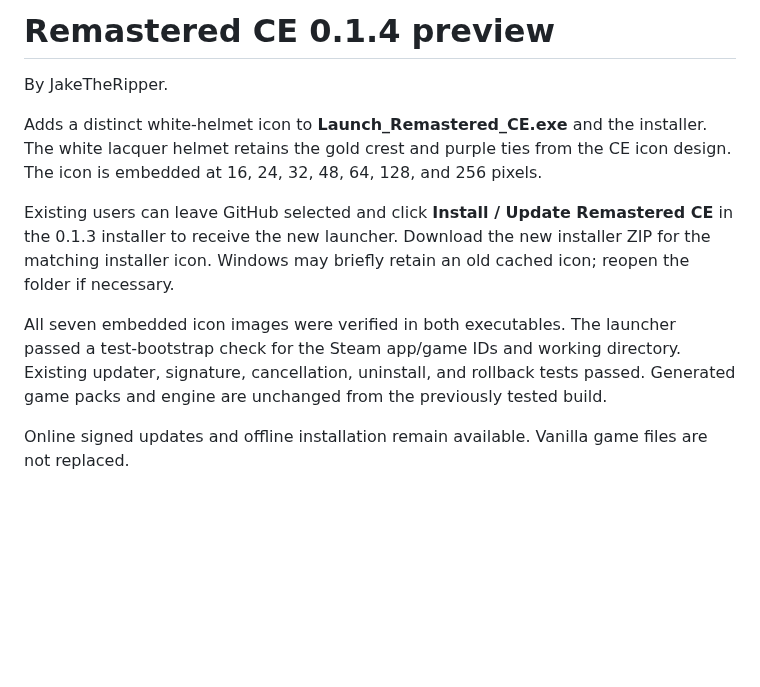
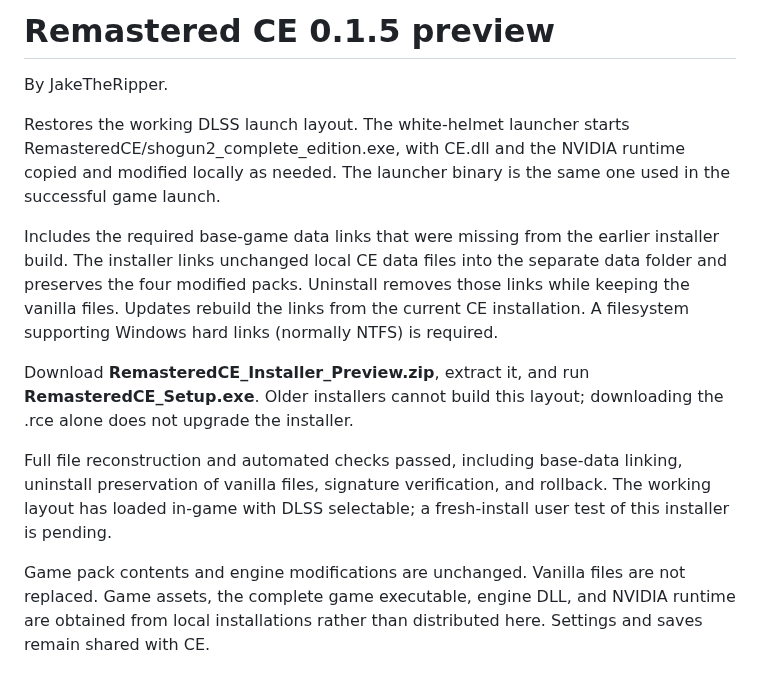
Before and after one commit to JakeTheRipperYT/Remastered-CE, a Markdown page: RELEASE_NOTES.md, the part around the change. Drawn GitHub-style; blank space fills up the shorter version.

```diff
--- a/RELEASE_NOTES.md
+++ b/RELEASE_NOTES.md
@@ -1,11 +1,13 @@
-# Remastered CE 0.1.4 preview
+# Remastered CE 0.1.5 preview
 
 By JakeTheRipper.
 
-Adds a distinct white-helmet icon to **Launch_Remastered_CE.exe** and the installer. The white lacquer helmet retains the gold crest and purple ties from the CE icon design. The icon is embedded at 16, 24, 32, 48, 64, 128, and 256 pixels.
+Restores the working DLSS launch layout. The white-helmet launcher starts RemasteredCE/shogun2_complete_edition.exe, with CE.dll and the NVIDIA runtime copied and modified locally as needed. The launcher binary is the same one used in the successful game launch.
 
-Existing users can leave GitHub selected and click **Install / Update Remastered CE** in the 0.1.3 installer to receive the new launcher. Download the new installer ZIP for the matching installer icon. Windows may briefly retain an old cached icon; reopen the folder if necessary.
+Includes the required base-game data links that were missing from the earlier installer build. The installer links unchanged local CE data files into the separate data folder and preserves the four modified packs. Uninstall removes those links while keeping the vanilla files. Updates rebuild the links from the current CE installation. A filesystem supporting Windows hard links (normally NTFS) is required.
 
-All seven embedded icon images were verified in both executables. The launcher passed a test-bootstrap check for the Steam app/game IDs and working directory. Existing updater, signature, cancellation, uninstall, and rollback tests passed. Generated game packs and engine are unchanged from the previously tested build.
+Download **RemasteredCE_Installer_Preview.zip**, extract it, and run **RemasteredCE_Setup.exe**. Older installers cannot build this layout; downloading the .rce alone does not upgrade the installer.
 
-Online signed updates and offline installation remain available. Vanilla game files are not replaced.
+Full file reconstruction and automated checks passed, including base-data linking, uninstall preservation of vanilla files, signature verification, and rollback. The working layout has loaded in-game with DLSS selectable; a fresh-install user test of this installer is pending.
+
+Game pack contents and engine modifications are unchanged. Vanilla files are not replaced. Game assets, the complete game executable, engine DLL, and NVIDIA runtime are obtained from local installations rather than distributed here. Settings and saves remain shared with CE.
```
Also changed, not shown: README.md (+6 -4 lines), docs/README.md (+14 -6 lines), docs/preview.png, 12 other files.
